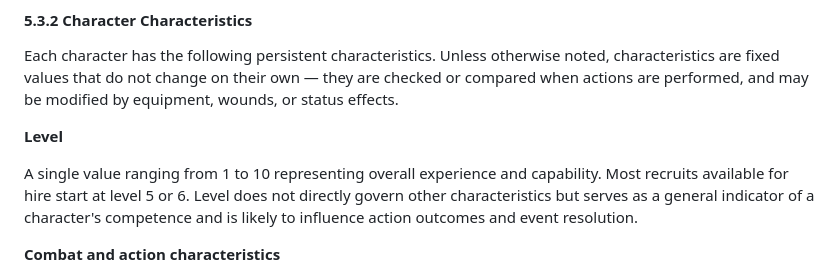
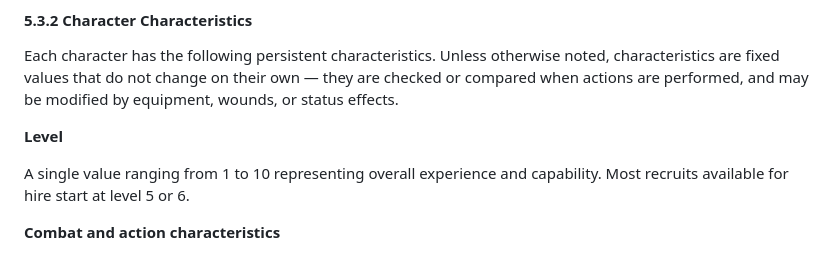
Before and after one commit to dx-games-1339/ironbound, a Markdown page: docs_v30.md, the part around the change. Rendered like a GitHub page.

```diff
--- a/docs_v30.md
+++ b/docs_v30.md
@@ -609,7 +609,7 @@ Each character has the following persistent characteristics. Unless otherwise no
 
 **Level**
 
-A single value ranging from 1 to 10 representing overall experience and capability. Most recruits available for hire start at level 5 or 6. Level does not directly govern other characteristics but serves as a general indicator of a character's competence and is likely to influence action outcomes and event resolution.
+A single value ranging from 1 to 10 representing overall experience and capability. Most recruits available for hire start at level 5 or 6.
 
 **Combat and action characteristics**
 
```
